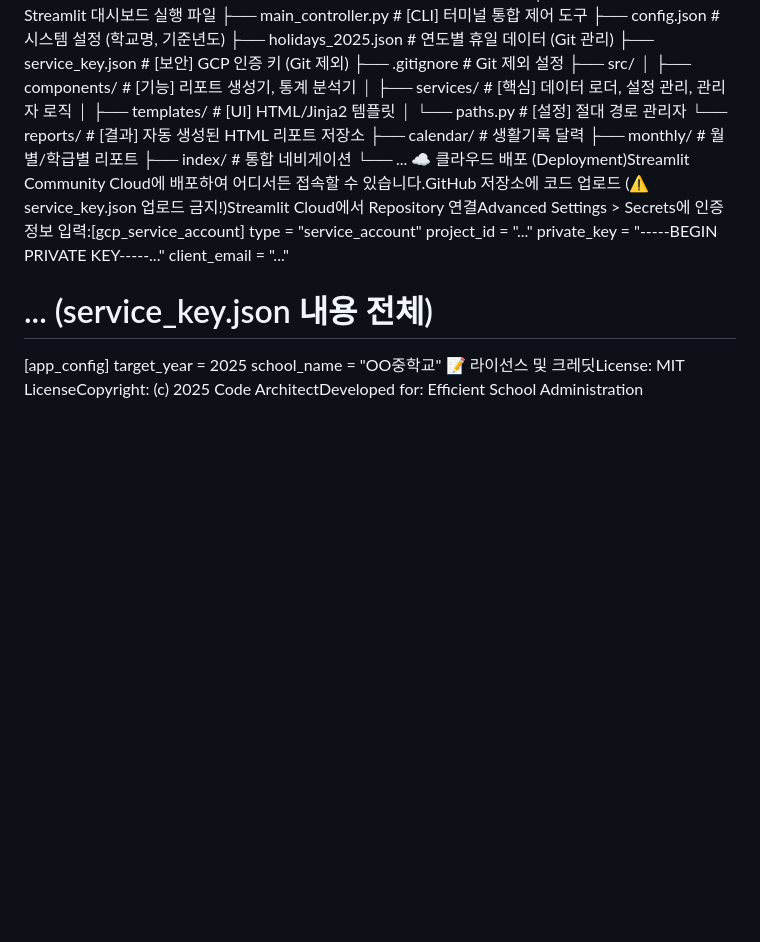
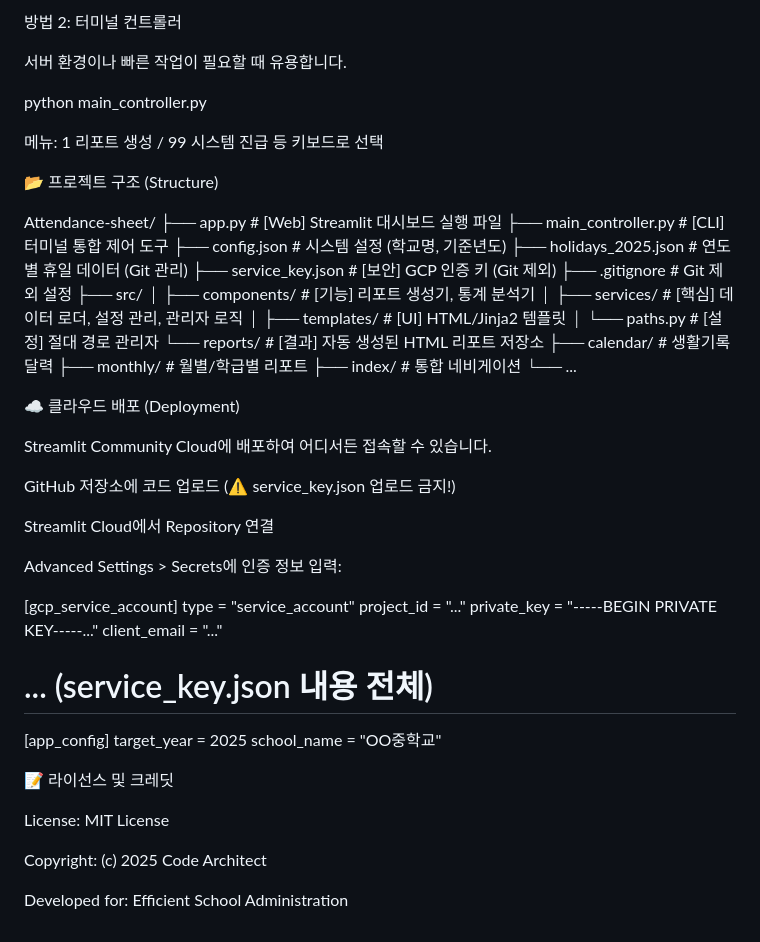
Before and after one commit to rjegjin/Attendance-sheet, a Markdown page: README.md, the part around one of its changes. Drawn GitHub-style; blank space fills up the shorter version.

```diff
--- a/README.md
+++ b/README.md
@@ -10,3 +90,15 @@
+방법 2: 터미널 컨트롤러
+
+서버 환경이나 빠른 작업이 필요할 때 유용합니다.
+
+python main_controller.py
+
+
+메뉴: 1 리포트 생성 / 99 시스템 진급 등 키보드로 선택
+
+📂 프로젝트 구조 (Structure)
+
+Attendance-sheet/
 ├── app.py                  # [Web] Streamlit 대시보드 실행 파일
 ├── main_controller.py      # [CLI] 터미널 통합 제어 도구
 ├── config.json             # 시스템 설정 (학교명, 기준년도)
@@ -23,7 +115,19 @@
     ├── monthly/            # 월별/학급별 리포트
     ├── index/              # 통합 네비게이션
     └── ...
-☁️ 클라우드 배포 (Deployment)Streamlit Community Cloud에 배포하여 어디서든 접속할 수 있습니다.GitHub 저장소에 코드 업로드 (⚠️ service_key.json 업로드 금지!)Streamlit Cloud에서 Repository 연결Advanced Settings > Secrets에 인증 정보 입력:[gcp_service_account]
+
+
+☁️ 클라우드 배포 (Deployment)
+
+Streamlit Community Cloud에 배포하여 어디서든 접속할 수 있습니다.
+
+GitHub 저장소에 코드 업로드 (⚠️ service_key.json 업로드 금지!)
+
+Streamlit Cloud에서 Repository 연결
+
+Advanced Settings > Secrets에 인증 정보 입력:
+
+[gcp_service_account]
 type = "service_account"
 project_id = "..."
 private_key = "-----BEGIN PRIVATE KEY-----..."
@@ -33,4 +137,12 @@ client_email = "..."
 [app_config]
 target_year = 2025
 school_name = "OO중학교"
-📝 라이선스 및 크레딧License: MIT LicenseCopyright: (c) 2025 Code ArchitectDeveloped for: Efficient School Administration
+
+
+📝 라이선스 및 크레딧
+
+License: MIT License
+
+Copyright: (c) 2025 Code Architect
+
+Developed for: Efficient School Administration
```
Also changed, not shown: other parts of README.md (+85 -5 lines).
